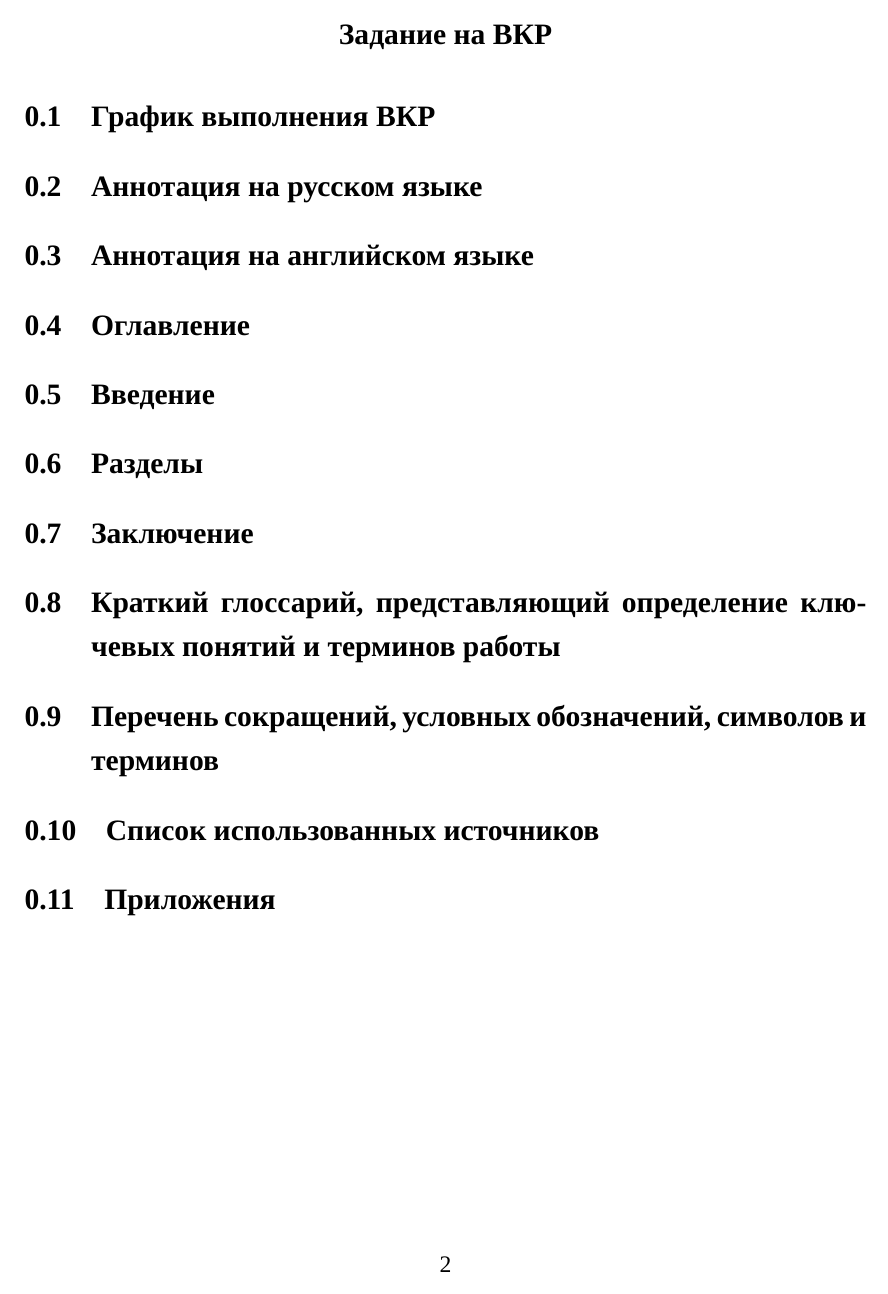
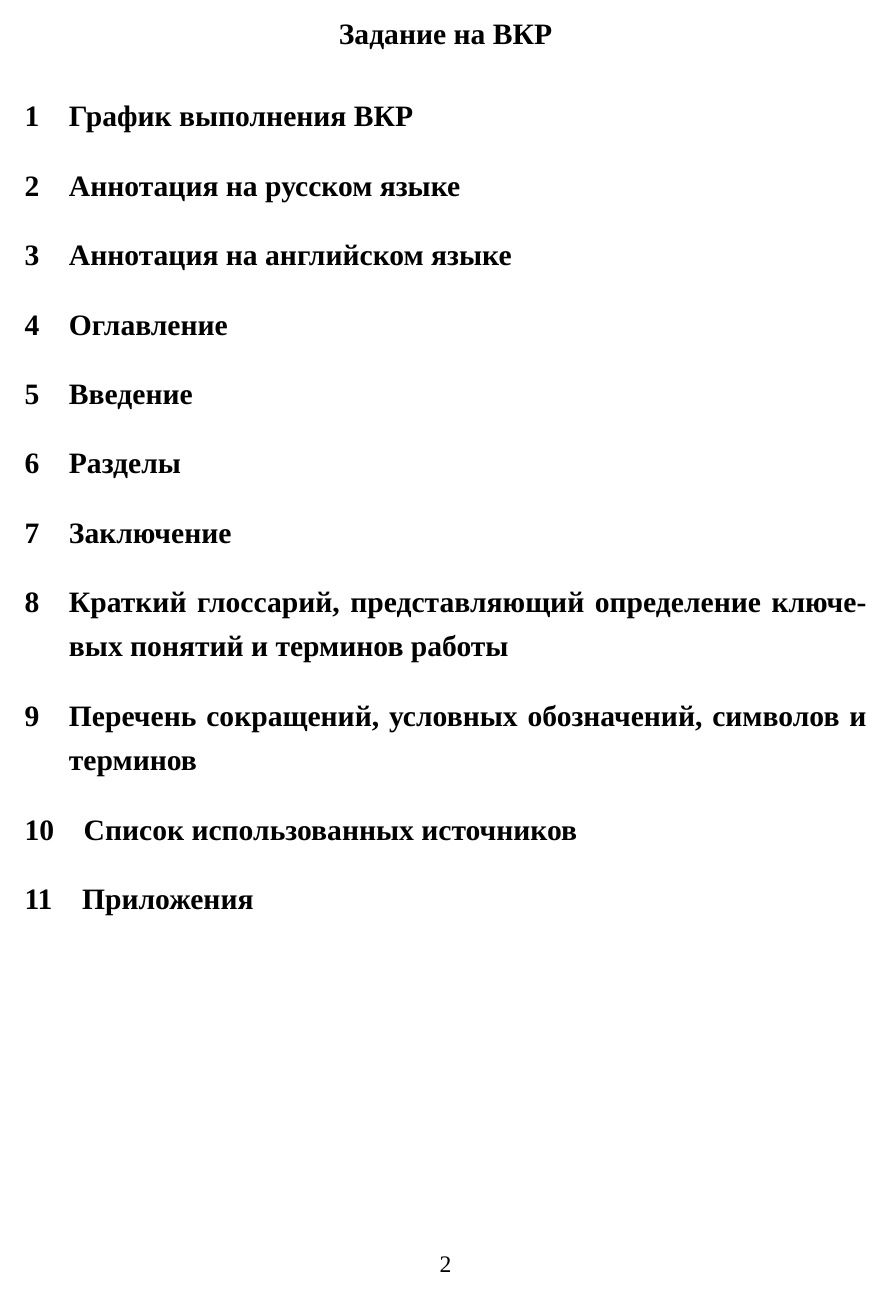
Before and after one commit to Yundin/HSE_thesis, a LaTeX thesis (thesis.tex): page 2 of 2. Compiled offline with XeLaTeX; a missing font is replaced by an installed copy or a similar font.

Commit message:
Document class changed to article

```diff
--- a/thesis.tex
+++ b/thesis.tex
@@ -3,7 +3,7 @@
 % !TEX spellcheck = ru-RU
 % !BIB program = biber
 
-\documentclass[a4paper,14pt]{extreport} % ext for 14 font
+\documentclass[a4paper,14pt]{extarticle} % ext for 14 font
 
 \usepackage{etoolbox}
 \newbool{comicsans}
```
